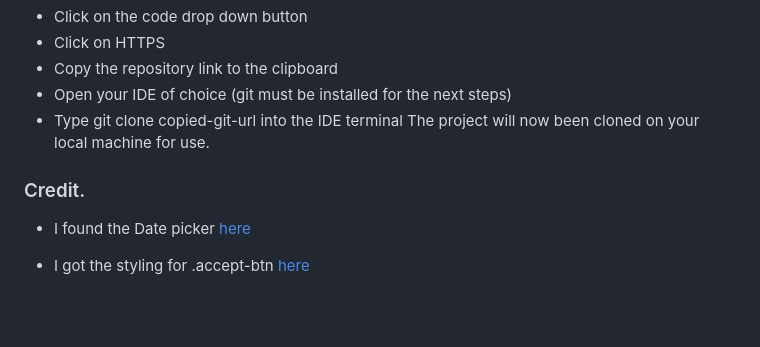
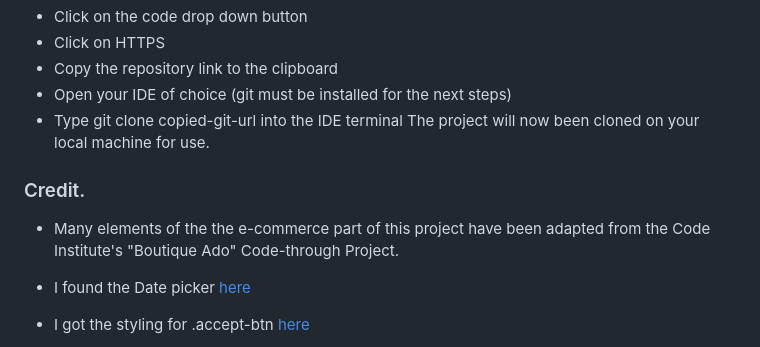
Before and after one commit to Jesdah/guitar-emporium, a Markdown page: docs/README.md, the part around the change. Drawn GitHub-style; blank space fills up the shorter version.

```diff
--- a/docs/README.md
+++ b/docs/README.md
@@ -210,6 +210,8 @@ Navigate to the GitHub Repository you want to clone to use locally:
 The project will now been cloned on your local machine for use.
 
 ### Credit.
+* Many elements of the the e-commerce part of this project have been adapted from the Code Institute's "Boutique Ado" Code-through Project.
+
 * I found the Date picker [here](https://stackoverflow.com/questions/3367091/whats-the-cleanest-simplest-to-get-running-datepicker-in-django)
 
 * I got the styling for .accept-btn [here](https://www.sliderrevolution.com/resources/css-button-hover-effects/)
```
